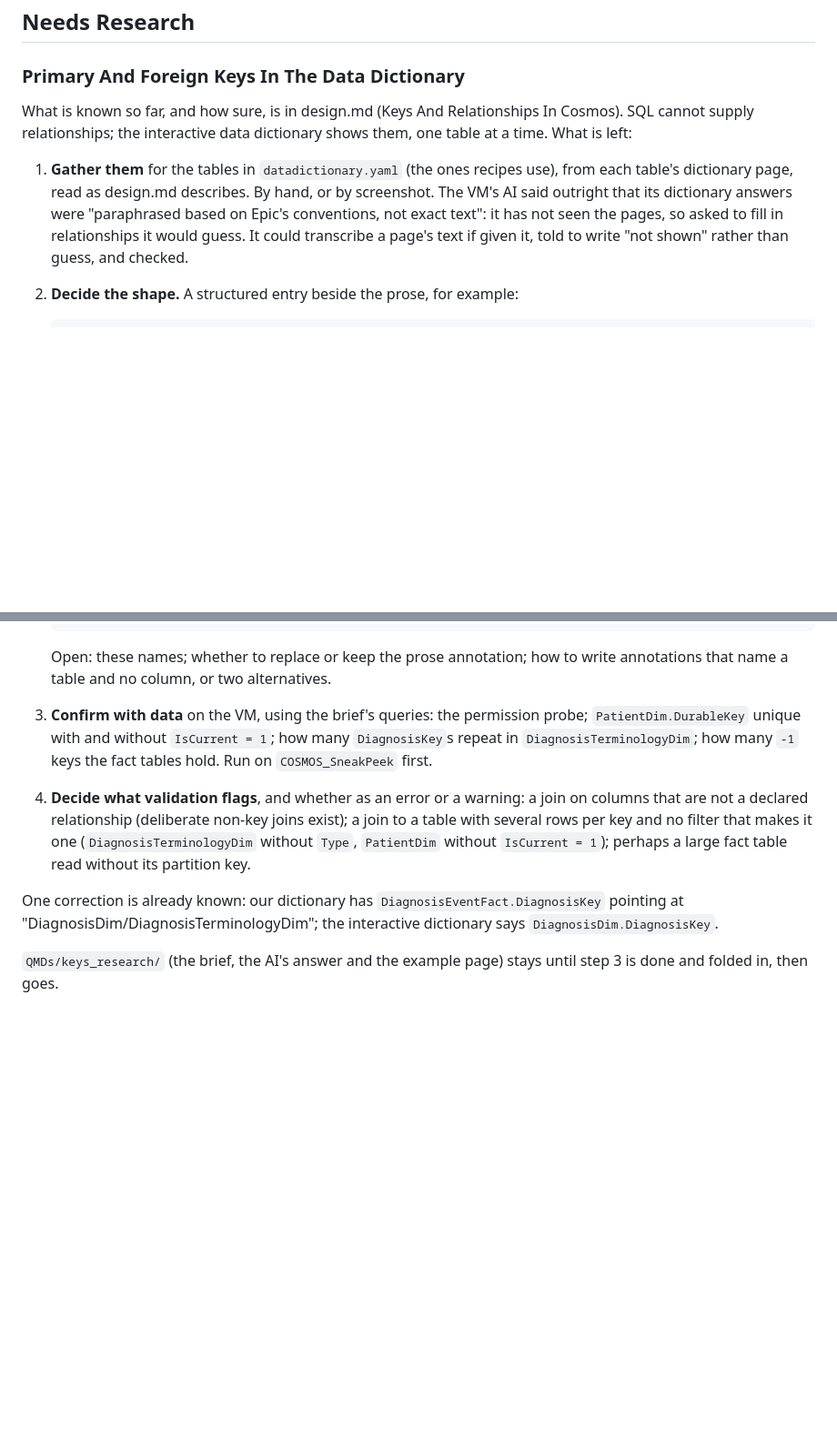
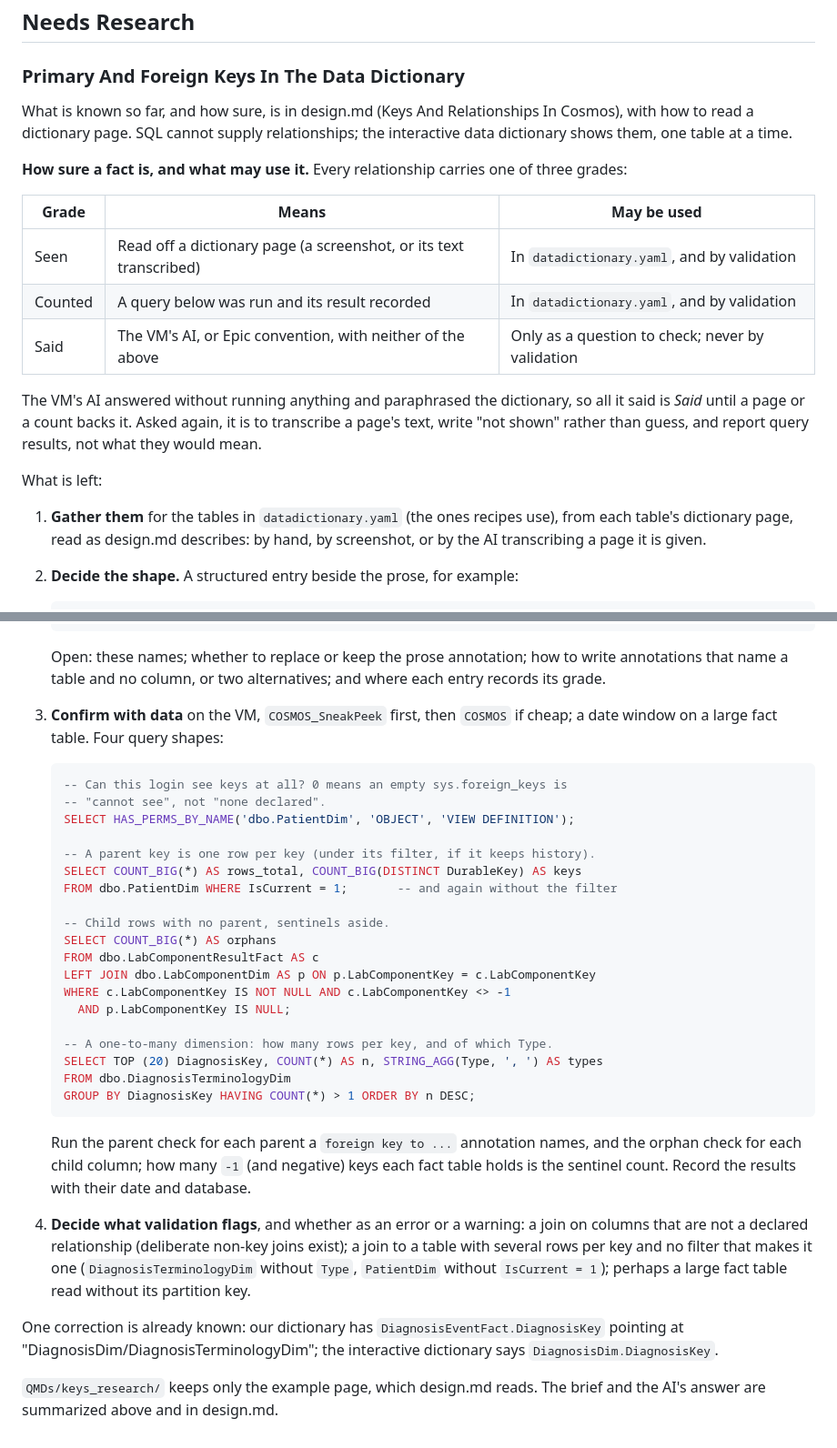
Before and after one commit to JungleJM/telescope, a Markdown page: QMDs/roadmap.md, 2 parts joined by grey strips. Shown at 91% size. Rendered like a GitHub page; blank space fills up the shorter version.

Commit message:
Summarize the keys research so the brief and the AI's answer can go
The roadmap's Needs Research grades each relationship Seen, Counted or Said,
and only Seen or Counted may reach datadictionary.yaml or validation: the
VM's AI ran nothing and paraphrased the dictionary. It keeps the four query
shapes step 3 needs (the permission probe, parent uniqueness under a filter,
orphans with sentinels aside, rows per key in a one-to-many dimension).
design.md now says the brief and answer are summarized; only the example
dictionary page stays in QMDs/keys_research/.

Co-Authored-By: Claude Opus 5.5 <noreply@anthropic.com>

````diff
--- a/QMDs/roadmap.md
+++ b/QMDs/roadmap.md
@@ -239,16 +239,28 @@ expects two or three queued at a time, with one `--execute` starting them all
 ### Primary And Foreign Keys In The Data Dictionary
 
 What is known so far, and how sure, is in design.md (Keys And Relationships In
-Cosmos). SQL cannot supply relationships; the interactive data dictionary
-shows them, one table at a time. What is left:
+Cosmos), with how to read a dictionary page. SQL cannot supply relationships;
+the interactive data dictionary shows them, one table at a time.
+
+**How sure a fact is, and what may use it.** Every relationship carries one of
+three grades:
+
+| Grade | Means | May be used |
+| --- | --- | --- |
+| Seen | Read off a dictionary page (a screenshot, or its text transcribed) | In `datadictionary.yaml`, and by validation |
+| Counted | A query below was run and its result recorded | In `datadictionary.yaml`, and by validation |
+| Said | The VM's AI, or Epic convention, with neither of the above | Only as a question to check; never by validation |
+
+The VM's AI answered without running anything and paraphrased the dictionary,
+so all it said is *Said* until a page or a count backs it. Asked again, it is
+to transcribe a page's text, write "not shown" rather than guess, and report
+query results, not what they would mean.
+
+What is left:
 
 1. **Gather them** for the tables in `datadictionary.yaml` (the ones recipes
-   use), from each table's dictionary page, read as design.md describes. By
-   hand, or by screenshot. The VM's AI said outright that its dictionary
-   answers were "paraphrased based on Epic's conventions, not exact text": it
-   has not seen the pages, so asked to fill in relationships it would guess.
-   It could transcribe a page's text if given it, told to write "not shown"
-   rather than guess, and checked.
+   use), from each table's dictionary page, read as design.md describes: by
+   hand, by screenshot, or by the AI transcribing a page it is given.
 2. **Decide the shape.** A structured entry beside the prose, for example:
 
    ```yaml
@@ -273,11 +285,37 @@ shows them, one table at a time. What is left:
    ```
 
    Open: these names; whether to replace or keep the prose annotation; how to
-   write annotations that name a table and no column, or two alternatives.
-3. **Confirm with data** on the VM, using the brief's queries: the permission
-   probe; `PatientDim.DurableKey` unique with and without `IsCurrent = 1`;
-   how many `DiagnosisKey`s repeat in `DiagnosisTerminologyDim`; how many `-1`
-   keys the fact tables hold. Run on `COSMOS_SneakPeek` first.
+   write annotations that name a table and no column, or two alternatives; and
+   where each entry records its grade.
+3. **Confirm with data** on the VM, `COSMOS_SneakPeek` first, then `COSMOS`
+   if cheap; a date window on a large fact table. Four query shapes:
+
+   ```sql
+   -- Can this login see keys at all? 0 means an empty sys.foreign_keys is
+   -- "cannot see", not "none declared".
+   SELECT HAS_PERMS_BY_NAME('dbo.PatientDim', 'OBJECT', 'VIEW DEFINITION');
+
+   -- A parent key is one row per key (under its filter, if it keeps history).
+   SELECT COUNT_BIG(*) AS rows_total, COUNT_BIG(DISTINCT DurableKey) AS keys
+   FROM dbo.PatientDim WHERE IsCurrent = 1;       -- and again without the filter
+
+   -- Child rows with no parent, sentinels aside.
+   SELECT COUNT_BIG(*) AS orphans
+   FROM dbo.LabComponentResultFact AS c
+   LEFT JOIN dbo.LabComponentDim AS p ON p.LabComponentKey = c.LabComponentKey
+   WHERE c.LabComponentKey IS NOT NULL AND c.LabComponentKey <> -1
+     AND p.LabComponentKey IS NULL;
+
+   -- A one-to-many dimension: how many rows per key, and of which Type.
+   SELECT TOP (20) DiagnosisKey, COUNT(*) AS n, STRING_AGG(Type, ', ') AS types
+   FROM dbo.DiagnosisTerminologyDim
+   GROUP BY DiagnosisKey HAVING COUNT(*) > 1 ORDER BY n DESC;
+   ```
+
+   Run the parent check for each parent a `foreign key to ...` annotation
+   names, and the orphan check for each child column; how many `-1` (and
+   negative) keys each fact table holds is the sentinel count. Record the
+   results with their date and database.
 4. **Decide what validation flags**, and whether as an error or a warning:
    a join on columns that are not a declared relationship (deliberate non-key
    joins exist); a join to a table with several rows per key and no filter
@@ -289,5 +327,5 @@ One correction is already known: our dictionary has `DiagnosisEventFact.Diagnosi
 pointing at "DiagnosisDim/DiagnosisTerminologyDim"; the interactive dictionary
 says `DiagnosisDim.DiagnosisKey`.
 
-`QMDs/keys_research/` (the brief, the AI's answer and the example page) stays
-until step 3 is done and folded in, then goes.
+`QMDs/keys_research/` keeps only the example page, which design.md reads. The
+brief and the AI's answer are summarized above and in design.md.
````
Also changed, not shown: QMDs/design.md (+7 -4 lines).
